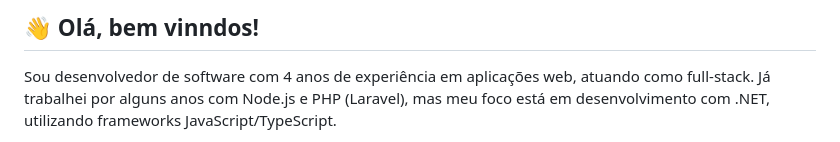
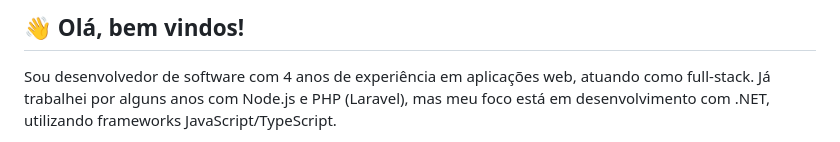
Before and after one commit to RafaelMastrangelli/RafaelMastrangelli, a Markdown page: README.md, the part around the change. Rendered like a GitHub page.

```diff
--- a/README.md
+++ b/README.md
@@ -1,4 +1,4 @@
-## 👋 Olá, bem vinndos!
+## 👋 Olá, bem vindos!
 
 Sou desenvolvedor de software com 4 anos de experiência em aplicações web, atuando como full-stack. Já trabalhei por alguns anos com Node.js e PHP (Laravel), mas meu foco está em desenvolvimento com .NET, utilizando frameworks JavaScript/TypeScript.
 
```
